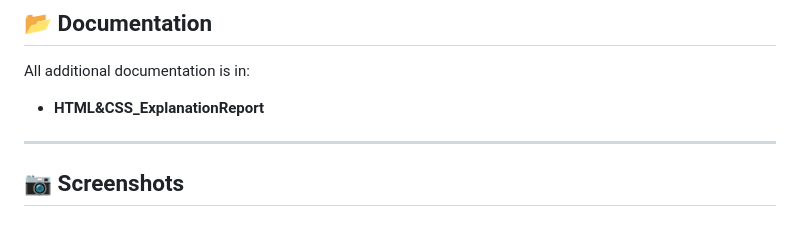
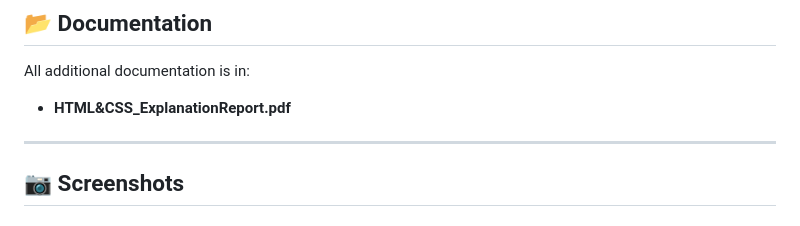
Before and after one commit to marcturu/bit-article, a Markdown page: README.md, the part around the change. Rendered like a GitHub page.

Commit message:
Update documentation reference to PDF format

```diff
--- a/README.md
+++ b/README.md
@@ -37,7 +37,7 @@ The webpage will be available at **localhost**.
 ## 📂 Documentation
 
 All additional documentation is in:
-- **HTML&CSS_ExplanationReport**
+- **HTML&CSS_ExplanationReport.pdf**
 
 ---
 ## 📷 Screenshots
```
